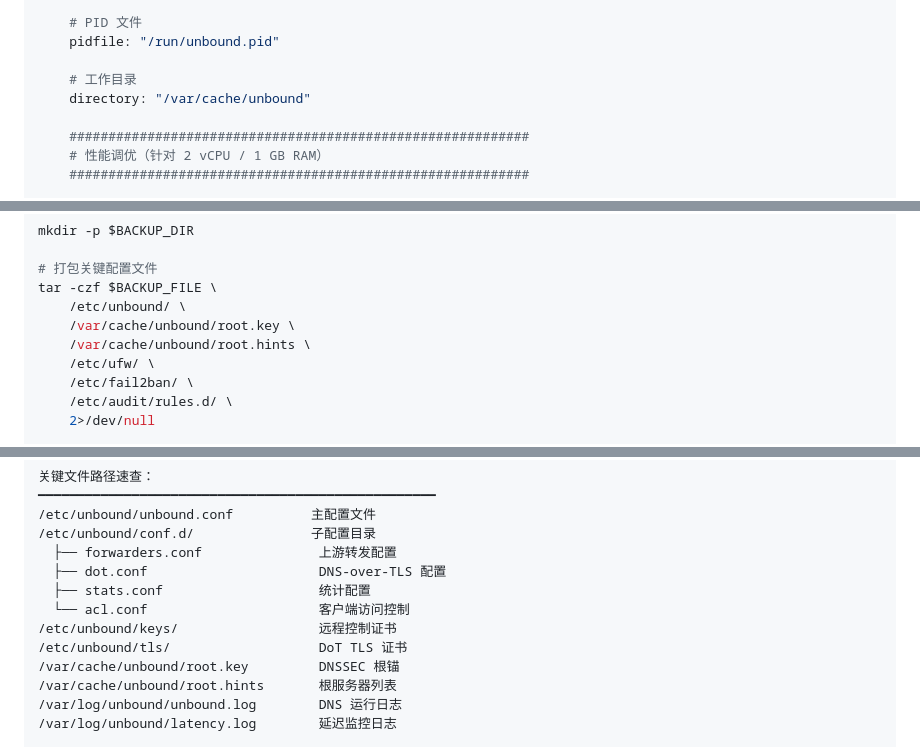
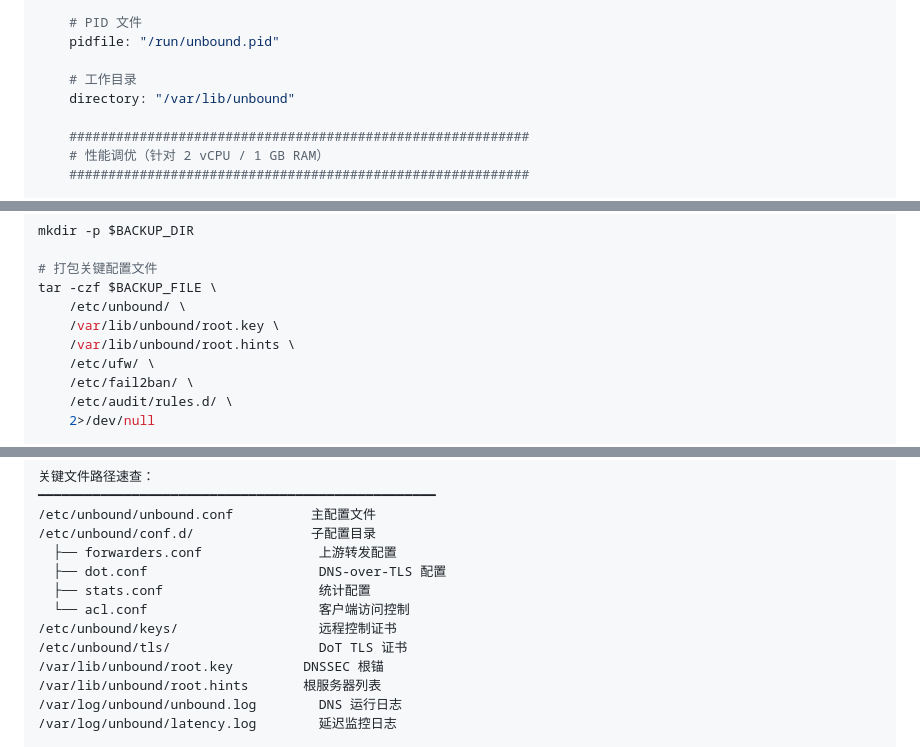
Before and after one commit to mzwrt/system_script, a Markdown page: dns/README.md, 3 parts joined by grey strips. Rendered like a GitHub page.

```diff
--- a/dns/README.md
+++ b/dns/README.md
@@ -508,7 +508,7 @@ server:
     pidfile: "/run/unbound.pid"
 
     # 工作目录
-    directory: "/var/cache/unbound"
+    directory: "/var/lib/unbound"
 
     ###########################################################
     # 性能调优（针对 2 vCPU / 1 GB RAM）
@@ -1986,8 +1986,8 @@ mkdir -p $BACKUP_DIR
 # 打包关键配置文件
 tar -czf $BACKUP_FILE \
     /etc/unbound/ \
-    /var/cache/unbound/root.key \
-    /var/cache/unbound/root.hints \
+    /var/lib/unbound/root.key \
+    /var/lib/unbound/root.hints \
     /etc/ufw/ \
     /etc/fail2ban/ \
     /etc/audit/rules.d/ \
@@ -2279,8 +2279,8 @@ free -h && ps aux | grep unbound | grep -v grep
   └── acl.conf                      客户端访问控制
 /etc/unbound/keys/                  远程控制证书
 /etc/unbound/tls/                   DoT TLS 证书
-/var/cache/unbound/root.key         DNSSEC 根锚
-/var/cache/unbound/root.hints       根服务器列表
+/var/lib/unbound/root.key         DNSSEC 根锚
+/var/lib/unbound/root.hints       根服务器列表
 /var/log/unbound/unbound.log        DNS 运行日志
 /var/log/unbound/latency.log        延迟监控日志
 
```
Also changed, not shown: other parts of dns/README.md (+27 -27 lines).
